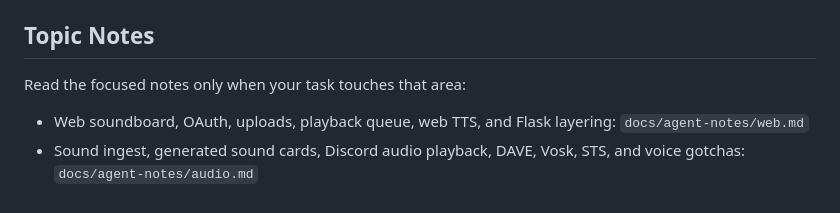
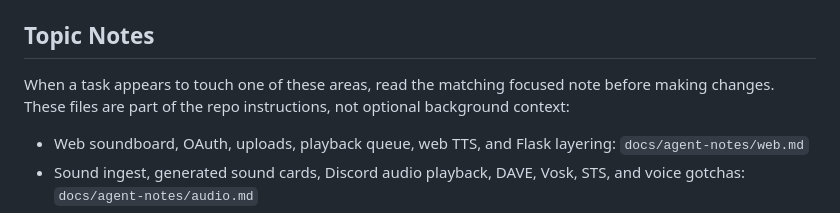
Before and after one commit to GabrielAgrela/Discord-Brain-Rot, a Markdown page: .gemini/GEMINI.md, the part around the change. GitHub-like rendering.

Commit message:
docs: clarify that focused notes are mandatory instructions rather than optional context

```diff
--- a/.gemini/GEMINI.md
+++ b/.gemini/GEMINI.md
@@ -75,7 +75,7 @@ Before finalizing any implemented change, include:
 
 ## Topic Notes
 
-Read the focused notes only when your task touches that area:
+When a task appears to touch one of these areas, read the matching focused note before making changes. These files are part of the repo instructions, not optional background context:
 
 - Web soundboard, OAuth, uploads, playback queue, web TTS, and Flask layering: `docs/agent-notes/web.md`
 - Sound ingest, generated sound cards, Discord audio playback, DAVE, Vosk, STS, and voice gotchas: `docs/agent-notes/audio.md`
```
